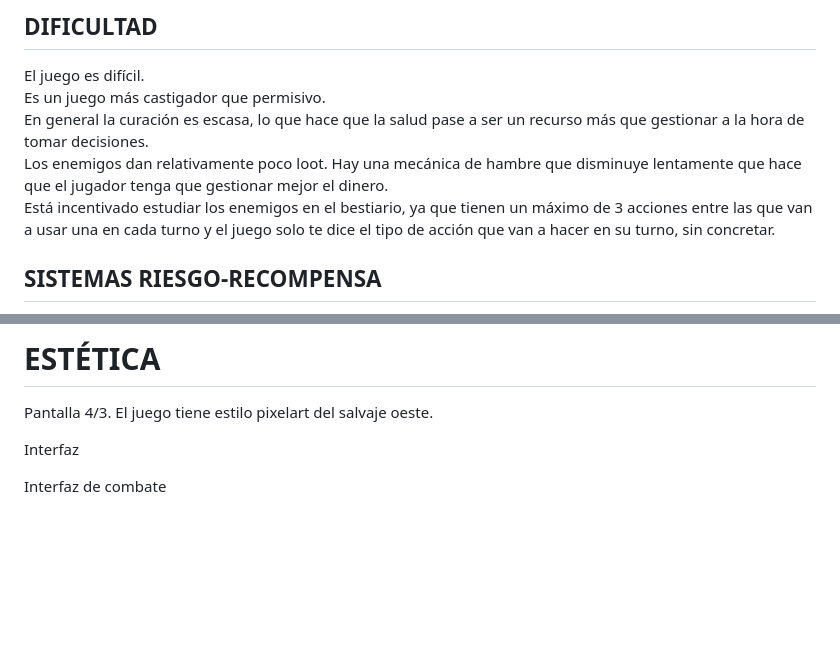
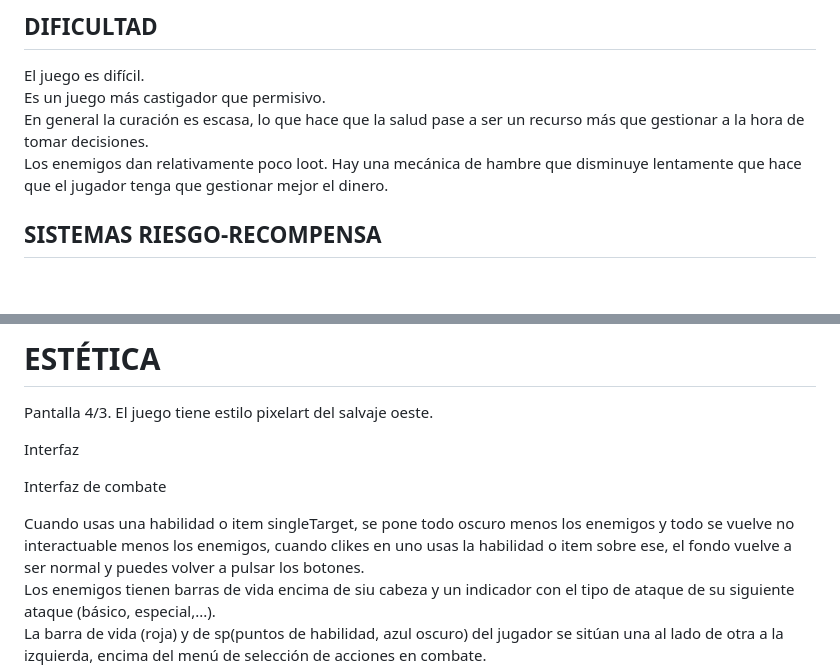
Before and after one commit to AdrianDeMiguelCerezo/PVLI, a Markdown page: GDD.md, 2 parts joined by grey strips. GitHub-like rendering; blank space fills up the shorter version.

```diff
--- a/GDD.md
+++ b/GDD.md
@@ -256,7 +258,6 @@ El juego es difícil.
 Es un juego más castigador que permisivo.
 En general la curación es escasa, lo que hace que la salud pase a ser un recurso más que gestionar a la hora de tomar decisiones.
 Los enemigos dan relativamente poco loot. Hay una mecánica de hambre que disminuye lentamente que hace que el jugador tenga que gestionar mejor el dinero.
-Está incentivado estudiar los enemigos en el bestiario, ya que tienen un máximo de 3 acciones entre las que van a usar una en cada turno y el juego solo te dice el tipo de acción que van a hacer en su turno, sin concretar.
 
 ## SISTEMAS RIESGO-RECOMPENSA
 
@@ -280,5 +281,8 @@ Interfaz
 
 Interfaz de combate
 
+Cuando usas una habilidad o item singleTarget, se pone todo oscuro menos los enemigos y todo se vuelve no interactuable menos los enemigos, cuando clikes en uno usas la habilidad o item sobre ese, el fondo vuelve a ser normal y puedes volver a pulsar los botones.
+Los enemigos tienen barras de vida encima de siu cabeza y un indicador con el tipo de ataque de su siguiente ataque (básico, especial,...).
+La barra de vida (roja) y de sp(puntos de habilidad, azul oscuro) del jugador se sitúan una al lado de otra a la izquierda, encima del menú de selección de acciones en combate.
 Cuando pasas el ratón por encima de una habilidad activa o item, sale un pop-up en el ratón diciendo sus características.
 Cuando empieza tu turno, el menú NO scrolleable de la derecha está vacío, se llena cuando clicas "items" o "habilidades" si pasas el ratón por encima de cualquier botón, te dice en un pequeño cuadro adonde está el ratón el nombre y la descripción la habilidad en última instancia, asociada. El estilo de las 2 segundas imágenes es el de la primera.
```
Also changed, not shown: other parts of GDD.md (+36 -31 lines).
